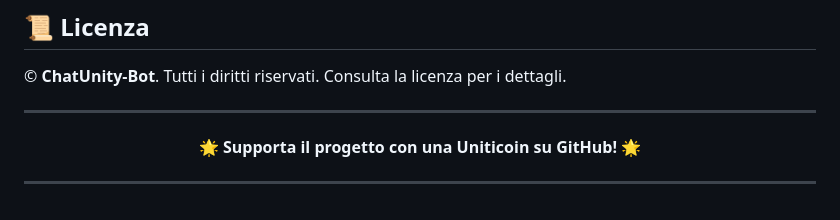
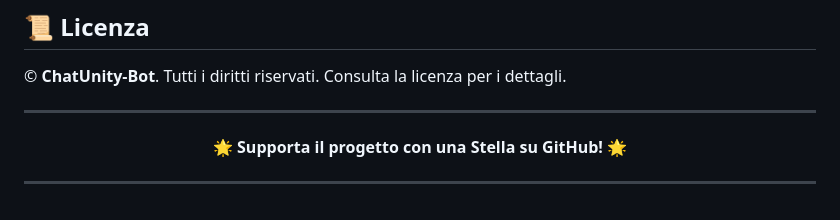
Before and after one commit to x3n0r3v-pixel/xeno-bot-test, a Markdown page: README.md, the part around the change. Rendered like a GitHub page.

```diff
--- a/README.md
+++ b/README.md
@@ -170,7 +170,7 @@
 ---
 
 <p align="center">
-  <strong>🌟 Supporta il progetto con una Uniticoin su GitHub! 🌟</strong>
+  <strong>🌟 Supporta il progetto con una Stella su GitHub! 🌟</strong>
 </p>
 
 ---
```
